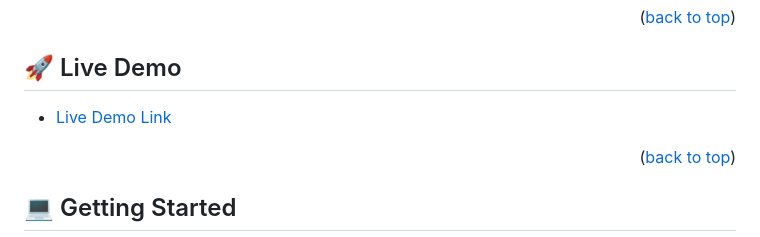
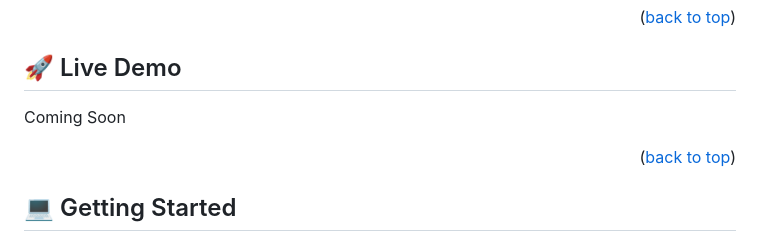
Before and after one commit to VivekRaaZ/R-Linters, a Markdown page: README.md, the part around the change. GitHub-like rendering.

```diff
--- a/README.md
+++ b/README.md
@@ -56,7 +56,7 @@
 
 ## 🚀 Live Demo <a name="live-demo"></a>
 
-- [Live Demo Link](https://yourdeployedapplicationlink.com)
+Coming Soon
 
 <p align="right">(<a href="#readme-top">back to top</a>)</p>
 
```
